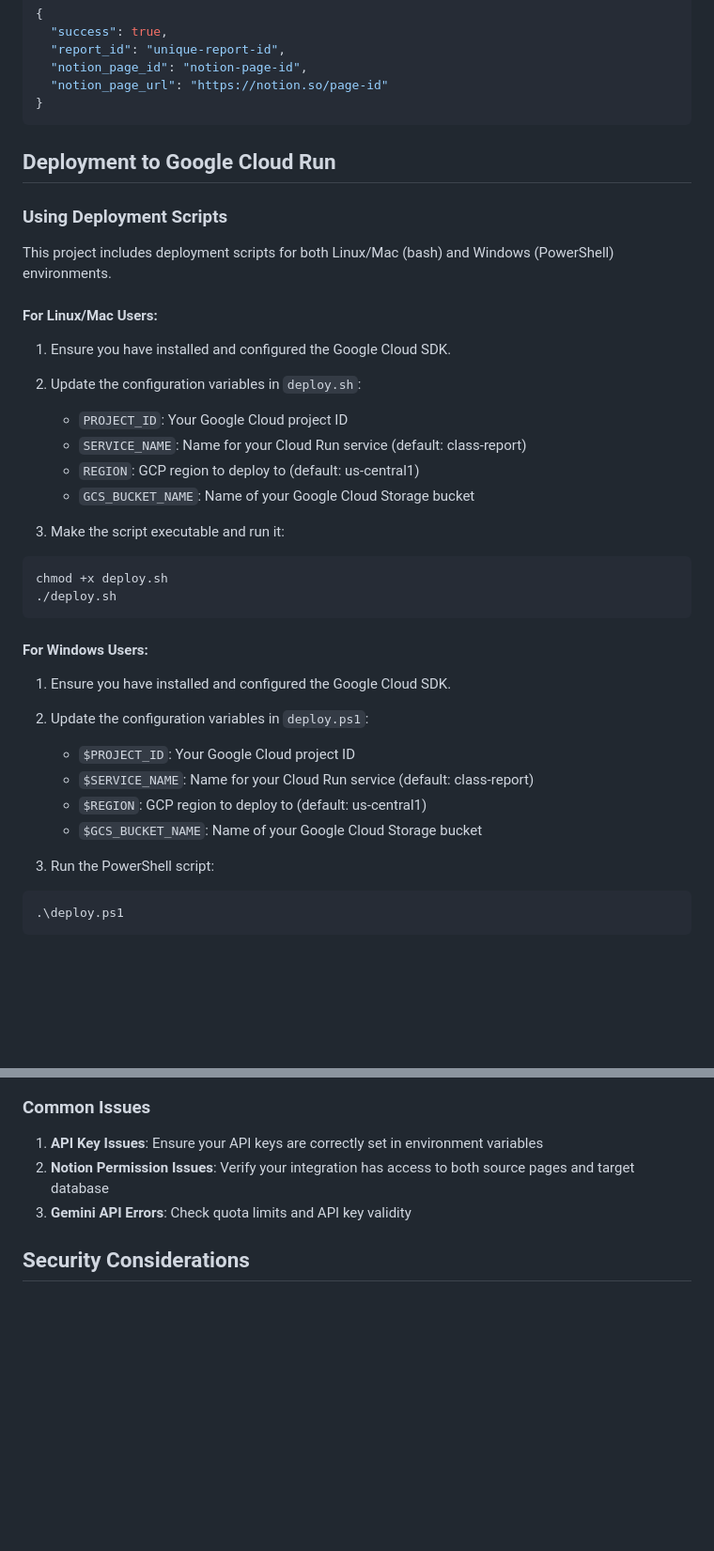
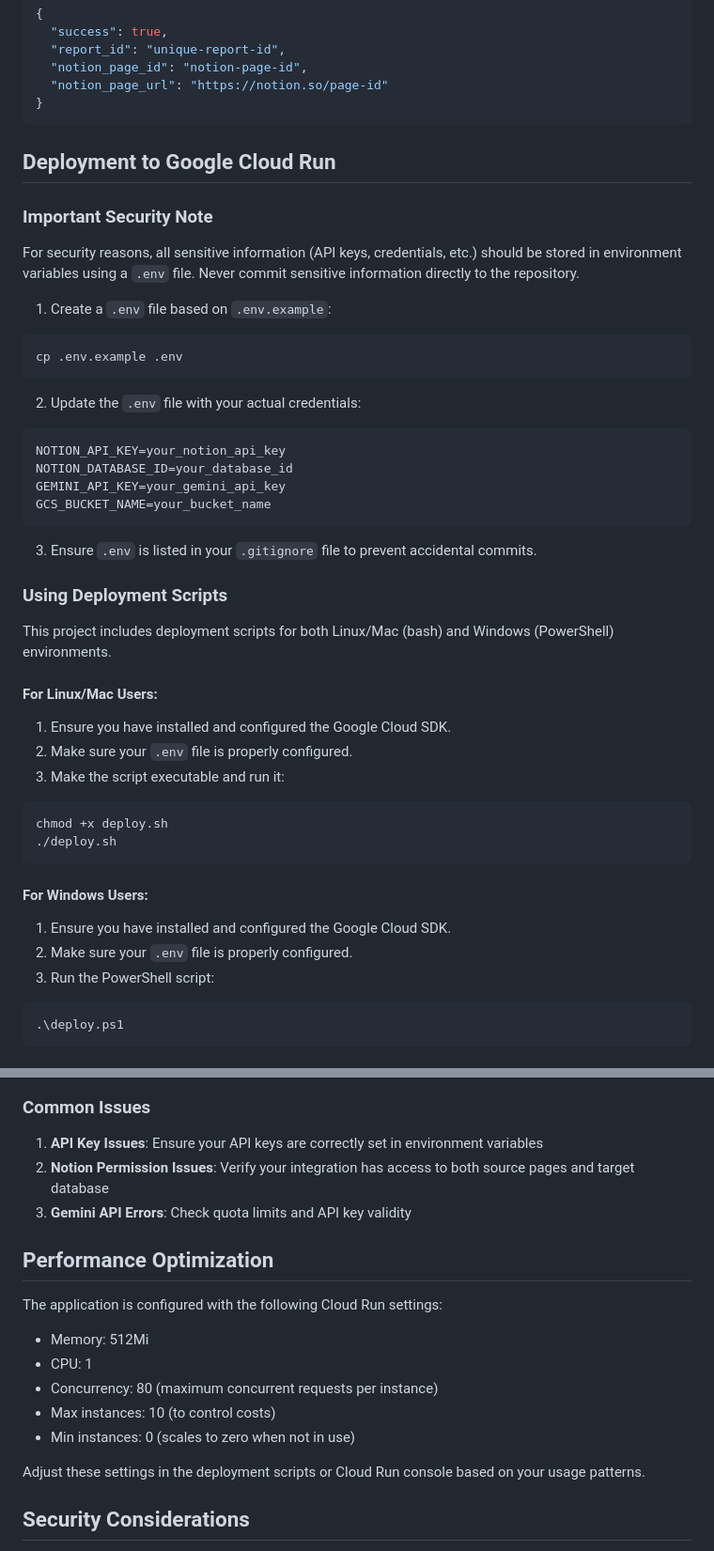
Before and after one commit to johnhuang316/class-report, a Markdown page: README.md, 2 parts joined by grey strips. Shown at 94% size. Rendered like a GitHub page; blank space fills up the shorter version.

Commit message:
docs: update deployment security documentation

````diff
--- a/README.md
+++ b/README.md
@@ -132,6 +132,25 @@ If you prefer to use the API directly:
 
 ## Deployment to Google Cloud Run
 
+### Important Security Note
+
+For security reasons, all sensitive information (API keys, credentials, etc.) should be stored in environment variables using a `.env` file. Never commit sensitive information directly to the repository.
+
+1. Create a `.env` file based on `.env.example`:
+```bash
+cp .env.example .env
+```
+
+2. Update the `.env` file with your actual credentials:
+```
+NOTION_API_KEY=your_notion_api_key
+NOTION_DATABASE_ID=your_database_id
+GEMINI_API_KEY=your_gemini_api_key
+GCS_BUCKET_NAME=your_bucket_name
+```
+
+3. Ensure `.env` is listed in your `.gitignore` file to prevent accidental commits.
+
 ### Using Deployment Scripts
 
 This project includes deployment scripts for both Linux/Mac (bash) and Windows (PowerShell) environments.
@@ -139,13 +158,7 @@ This project includes deployment scripts for both Linux/Mac (bash) and Windows (
 #### For Linux/Mac Users:
 
 1. Ensure you have installed and configured the Google Cloud SDK.
-
-2. Update the configuration variables in `deploy.sh`:
-   - `PROJECT_ID`: Your Google Cloud project ID
-   - `SERVICE_NAME`: Name for your Cloud Run service (default: class-report)
-   - `REGION`: GCP region to deploy to (default: us-central1)
-   - `GCS_BUCKET_NAME`: Name of your Google Cloud Storage bucket
-
+2. Make sure your `.env` file is properly configured.
 3. Make the script executable and run it:
 
 ```bash
@@ -156,13 +169,7 @@ chmod +x deploy.sh
 #### For Windows Users:
 
 1. Ensure you have installed and configured the Google Cloud SDK.
-
-2. Update the configuration variables in `deploy.ps1`:
-   - `$PROJECT_ID`: Your Google Cloud project ID
-   - `$SERVICE_NAME`: Name for your Cloud Run service (default: class-report)
-   - `$REGION`: GCP region to deploy to (default: us-central1)
-   - `$GCS_BUCKET_NAME`: Name of your Google Cloud Storage bucket
-
+2. Make sure your `.env` file is properly configured.
 3. Run the PowerShell script:
 
 ```powershell
@@ -245,6 +252,18 @@ The application includes comprehensive logging to help diagnose issues:
 2. **Notion Permission Issues**: Verify your integration has access to both source pages and target database
 3. **Gemini API Errors**: Check quota limits and API key validity
 
+## Performance Optimization
+
+The application is configured with the following Cloud Run settings:
+
+- Memory: 512Mi
+- CPU: 1
+- Concurrency: 80 (maximum concurrent requests per instance)
+- Max instances: 10 (to control costs)
+- Min instances: 0 (scales to zero when not in use)
+
+Adjust these settings in the deployment scripts or Cloud Run console based on your usage patterns.
+
 ## Security Considerations
 
 - API keys are stored as environment variables and never exposed in logs
````
Also changed, not shown: other parts of README.md (+3 -3 lines).
